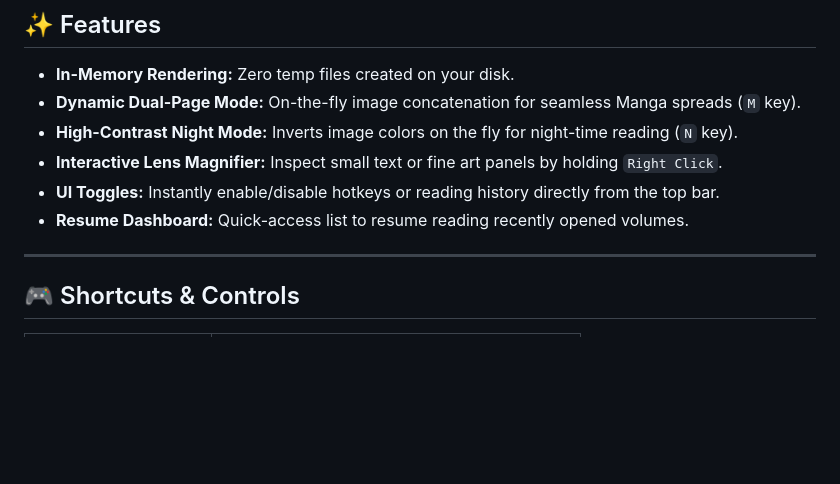
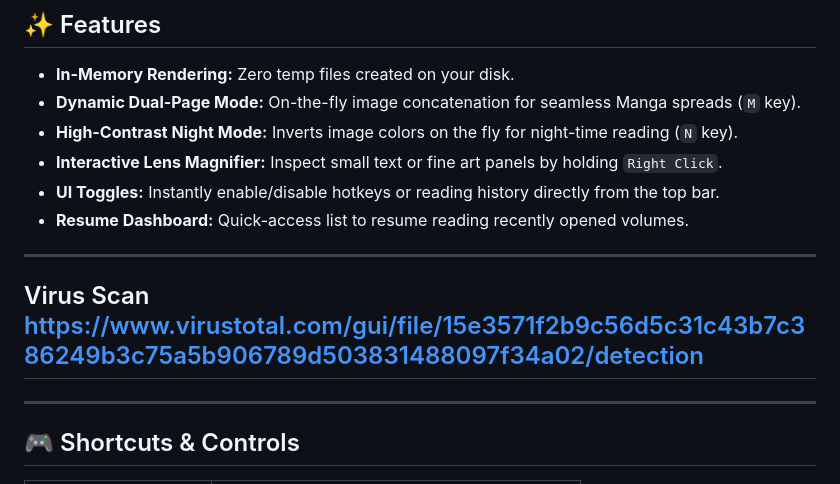
Before and after one commit to engineer948/GhostCBZ, a Markdown page: README.md, the part around the change. GitHub-like rendering; blank space fills up the shorter version.

```diff
--- a/README.md
+++ b/README.md
@@ -33,6 +33,9 @@ Traditional comic readers extract archive files into the operating system's temp
 - **UI Toggles:** Instantly enable/disable hotkeys or reading history directly from the top bar.
 - **Resume Dashboard:** Quick-access list to resume reading recently opened volumes.
 
+---
+
+## Virus Scan https://www.virustotal.com/gui/file/15e3571f2b9c56d5c31c43b7c386249b3c75a5b906789d503831488097f34a02/detection
 ---
 
 ## 🎮 Shortcuts & Controls
```
